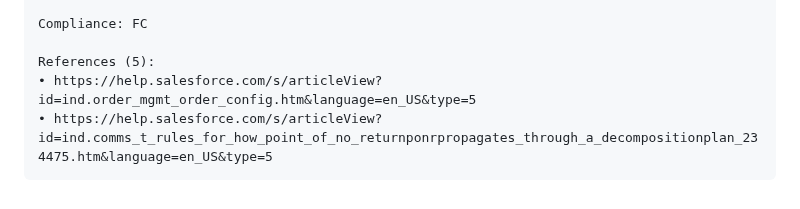
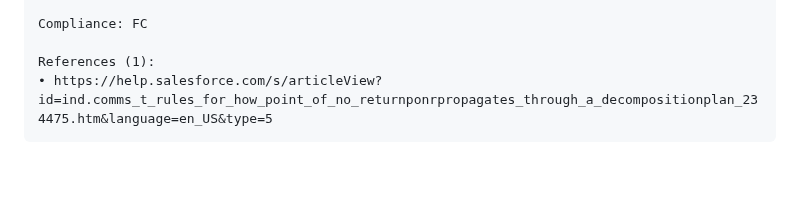
Before and after one commit to jkoenig72/llmrag, a Markdown page: rfp/README.md, the part around the change. GitHub-like rendering; blank space fills up the shorter version.

````diff
--- a/rfp/README.md
+++ b/rfp/README.md
@@ -322,7 +322,6 @@ statuses like 'Completed', 'Running', 'Failed', or 'Fatally Failed'.
 
 Compliance: FC
 
-References (5):
-• https://help.salesforce.com/s/articleView?id=ind.order_mgmt_order_config.htm&language=en_US&type=5
+References (1):
 • https://help.salesforce.com/s/articleView?id=ind.comms_t_rules_for_how_point_of_no_returnponrpropagates_through_a_decompositionplan_234475.htm&language=en_US&type=5
 ```
````
